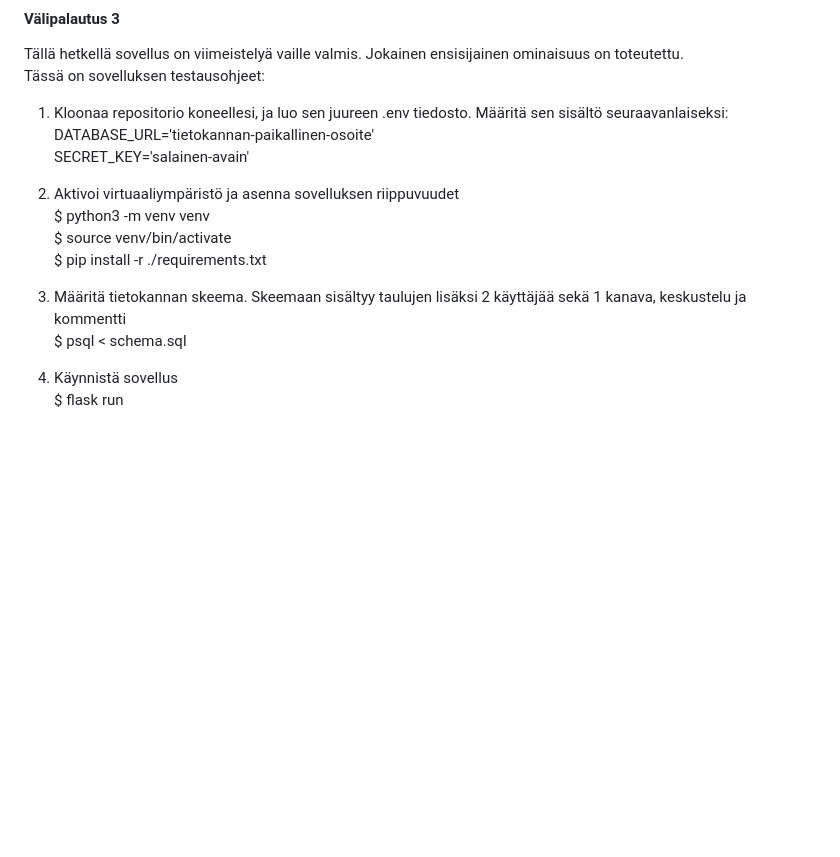
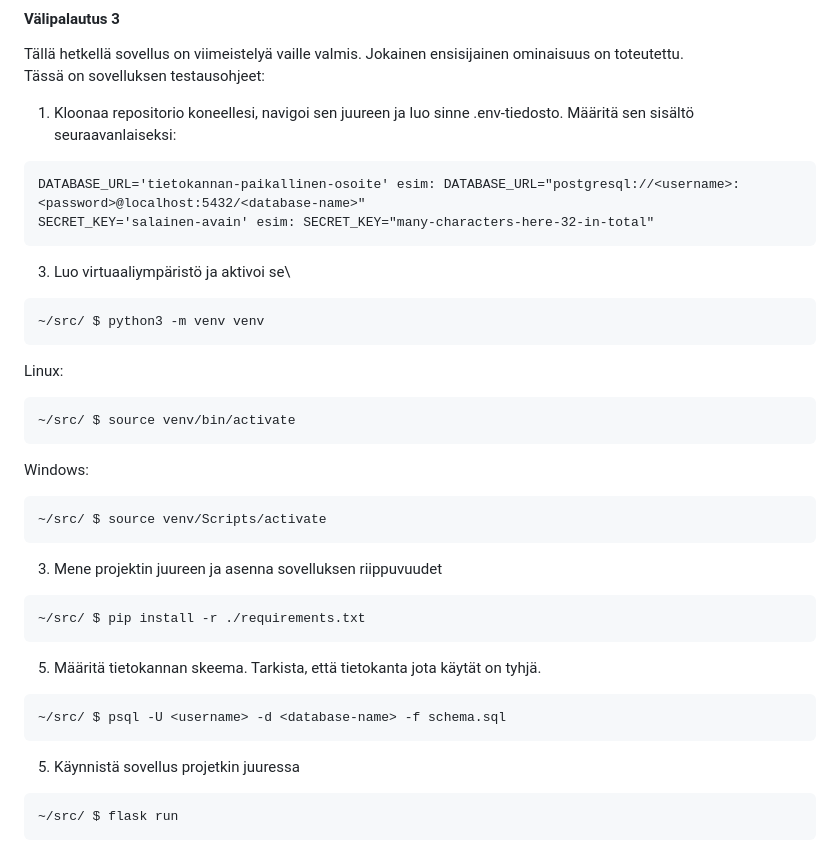
Before and after one commit to valttteri/DiscussionApp, a Markdown page: README.md, the part around the change. GitHub-like rendering; blank space fills up the shorter version.

Commit message:
Updated testing instructions

````diff
--- a/README.md
+++ b/README.md
@@ -32,17 +32,35 @@ Käyttäjälle voi antaa ylläpitäjän oikeudet komentoriviltä asettamalla koh
 Tällä hetkellä sovellus on viimeistelyä vaille valmis. Jokainen ensisijainen ominaisuus on toteutettu.\
 Tässä on sovelluksen testausohjeet:
 
-1. Kloonaa repositorio koneellesi, ja luo sen juureen .env tiedosto. Määritä sen sisältö seuraavanlaiseksi:\
-DATABASE_URL='tietokannan-paikallinen-osoite'\
-SECRET_KEY='salainen-avain'
+1. Kloonaa repositorio koneellesi, navigoi sen juureen ja luo sinne .env-tiedosto. Määritä sen sisältö seuraavanlaiseksi:
+```
+DATABASE_URL='tietokannan-paikallinen-osoite' esim: DATABASE_URL="postgresql://<username>:<password>@localhost:5432/<database-name>"
+SECRET_KEY='salainen-avain' esim: SECRET_KEY="many-characters-here-32-in-total"
+```
 
-2. Aktivoi virtuaaliympäristö ja asenna sovelluksen riippuvuudet\
-$ python3 -m venv venv\
-$ source venv/bin/activate\
-$ pip install -r ./requirements.txt
+3. Luo virtuaaliympäristö ja aktivoi se\
+```
+~/src/ $ python3 -m venv venv
+```
+Linux:
+```
+~/src/ $ source venv/bin/activate
+```
+Windows:
+```
+~/src/ $ source venv/Scripts/activate
+```
+3. Mene projektin juureen ja asenna sovelluksen riippuvuudet
+```
+~/src/ $ pip install -r ./requirements.txt
+```
 
-3. Määritä tietokannan skeema. Skeemaan sisältyy taulujen lisäksi 2 käyttäjää sekä 1 kanava, keskustelu ja kommentti\
-$ psql < schema.sql
+5. Määritä tietokannan skeema. Tarkista, että tietokanta jota käytät on tyhjä.
+```
+~/src/ $ psql -U <username> -d <database-name> -f schema.sql
+```
 
-4. Käynnistä sovellus\
-$ flask run
+5. Käynnistä sovellus projetkin juuressa
+```
+~/src/ $ flask run
+```
````
